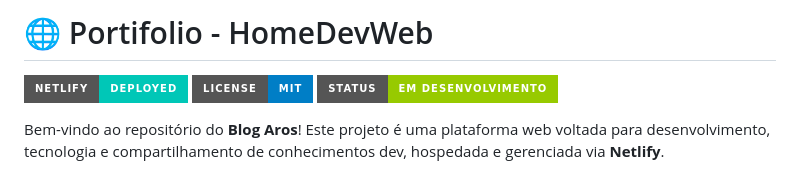
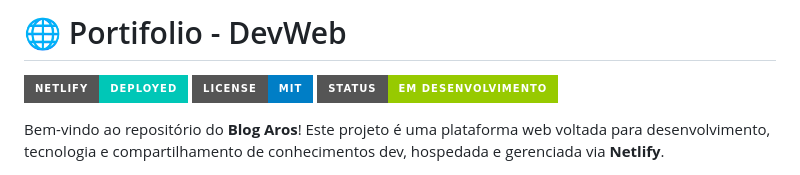
Before and after one commit to aros-artedigital/PORTIFOLIO, a Markdown page: README.md, the part around the change. GitHub-like rendering; badges without logos.

Commit message:
Update project name from HomeDevWeb to DevWeb

```diff
--- a/README.md
+++ b/README.md
@@ -1,4 +1,4 @@
-# 🌐 Portifolio - HomeDevWeb
+# 🌐 Portifolio - DevWeb
 
 ![Netlify Status](https://img.shields.io/badge/Netlify-Deployed-00C7B7?style=for-the-badge&logo=netlify&logoColor=white)
 ![License](https://img.shields.io/badge/license-MIT-blue.svg?style=for-the-badge)
```
